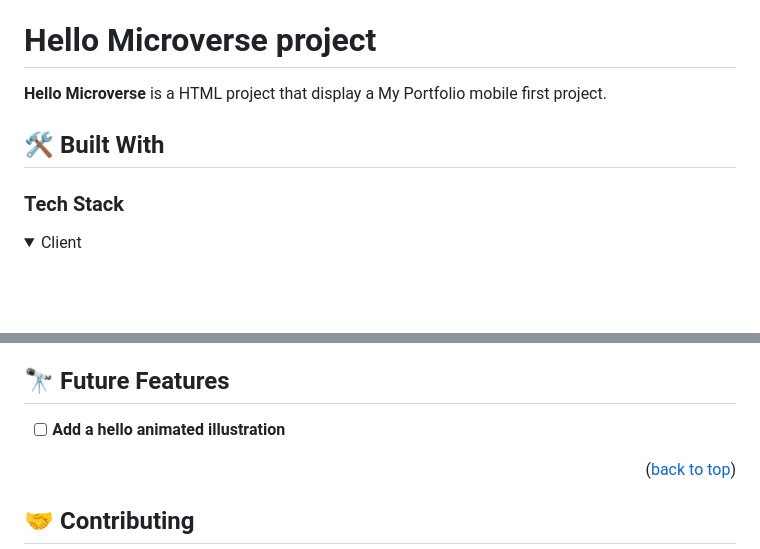
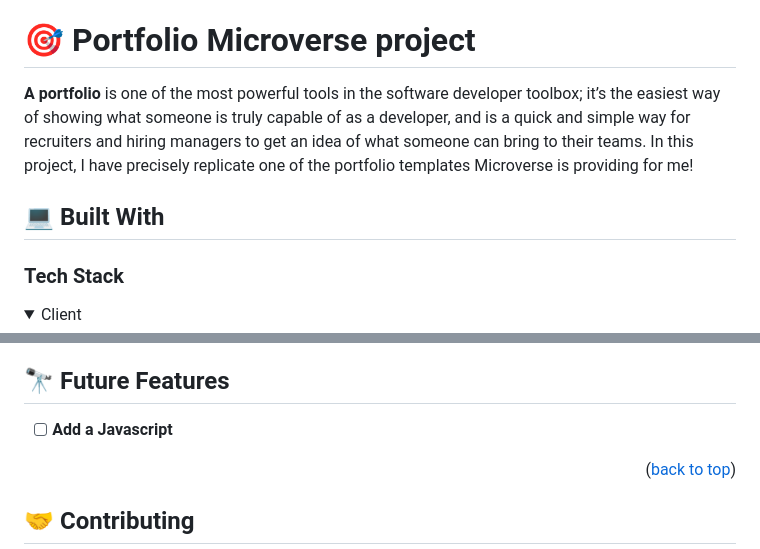
Before and after one commit to melkamu372/Portfolio-mobile-first, a Markdown page: README.md, 2 parts joined by grey strips. Drawn GitHub-style; folded sections open; blank space fills up the shorter version.

```diff
--- a/README.md
+++ b/README.md
@@ -26,11 +26,11 @@
 - [❓ FAQ (OPTIONAL)](#faq)
 - [📝 License](#license)
 
-# Hello Microverse project <a name="about-project"></a>
+ #   🎯 Portfolio Microverse project <a name="about-project"></a>
 
-**Hello Microverse** is a HTML project that display a My Portfolio mobile first project.
+**A portfolio** is one of the most powerful tools in the software developer toolbox; it’s the easiest way of showing what someone is truly capable of as a developer, and is a quick and simple way for recruiters and hiring managers to get an idea of what someone can bring to their teams. In this project, I have precisely replicate one of the portfolio templates Microverse is providing for me!
 
-## 🛠 Built With <a name="built-with"></a>
+## 💻 Built With <a name="built-with"></a>
 
 ### Tech Stack <a name="tech-stack"></a>
 
@@ -144,7 +150,7 @@ Deploy this project on any websever
 
 ## 🔭 Future Features <a name="future-features"></a>
 
-- [ ] **Add a hello animated illustration**
+- [ ] **Add a Javascript**
 
 <p align="right">(<a href="#readme-top">back to top</a>)</p>
 
```
Also changed, not shown: other parts of README.md (+12 -6 lines).
